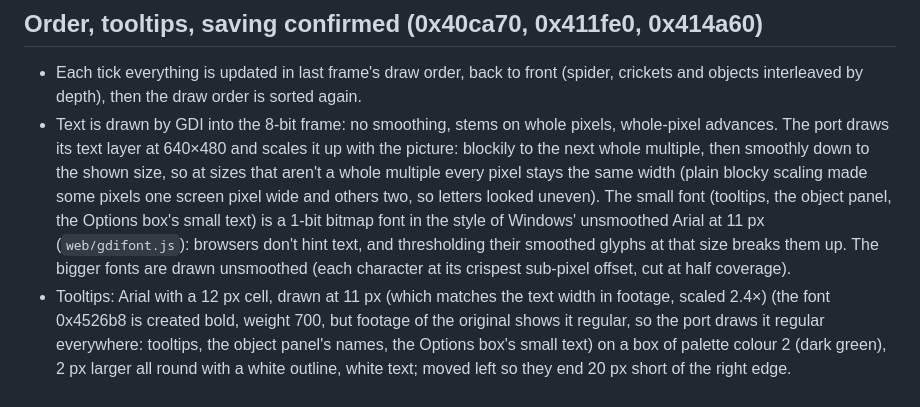
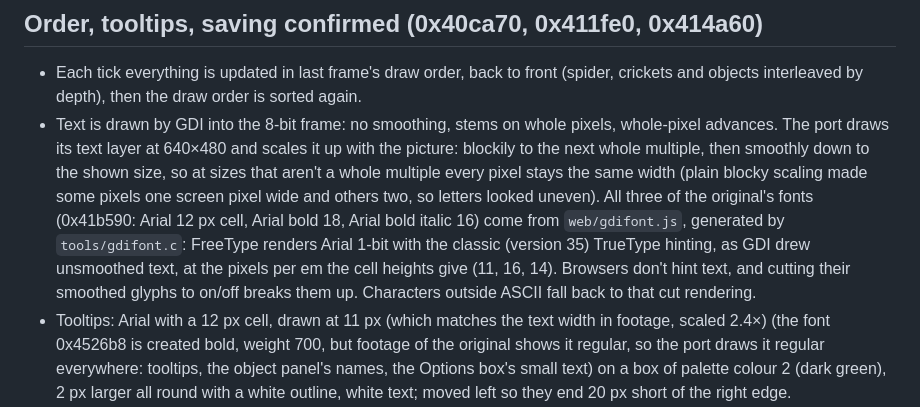
Before and after one commit to pipriles/vc, a Markdown page: docs/BEHAVIOR.md, the part around the change. Rendered like a GitHub page.

Commit message:
Docs: the generated GDI fonts

```diff
--- a/docs/BEHAVIOR.md
+++ b/docs/BEHAVIOR.md
@@ -707,12 +707,14 @@ Death (catch-up 0x415430): yucca to its last frame and both cacti (objects
   and scales it up with the picture: blockily to the next whole multiple,
   then smoothly down to the shown size, so at sizes that aren't a whole
   multiple every pixel stays the same width (plain blocky scaling made some
-  pixels one screen pixel wide and others two, so letters looked uneven). The small font (tooltips, the object
-  panel, the Options box's small text) is a 1-bit bitmap font in the style
-  of Windows' unsmoothed Arial at 11 px (`web/gdifont.js`): browsers don't
-  hint text, and thresholding their smoothed glyphs at that size breaks
-  them up. The bigger fonts are drawn unsmoothed (each character at its
-  crispest sub-pixel offset, cut at half coverage).
+  pixels one screen pixel wide and others two, so letters looked uneven). All three of the original's fonts
+  (0x41b590: Arial 12 px cell, Arial bold 18, Arial bold italic 16) come
+  from `web/gdifont.js`, generated by `tools/gdifont.c`: FreeType renders
+  Arial 1-bit with the classic (version 35) TrueType hinting, as GDI drew
+  unsmoothed text, at the pixels per em the cell heights give (11, 16,
+  14). Browsers don't hint text, and cutting their smoothed glyphs to
+  on/off breaks them up. Characters outside ASCII fall back to that cut
+  rendering.
 - Tooltips: Arial with a 12 px cell, drawn at 11 px (which matches the text
   width in footage, scaled 2.4×) (the font 0x4526b8 is created bold, weight 700, but
   footage of the original shows it regular, so the port draws it regular
```
